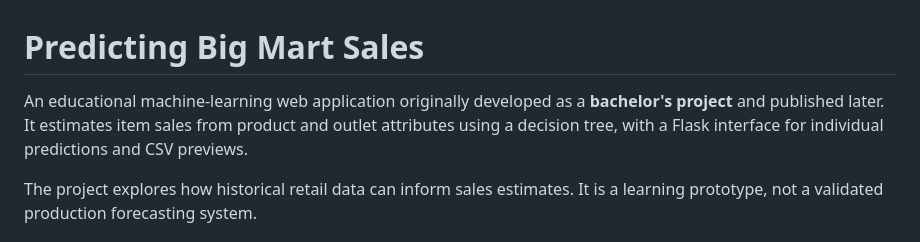
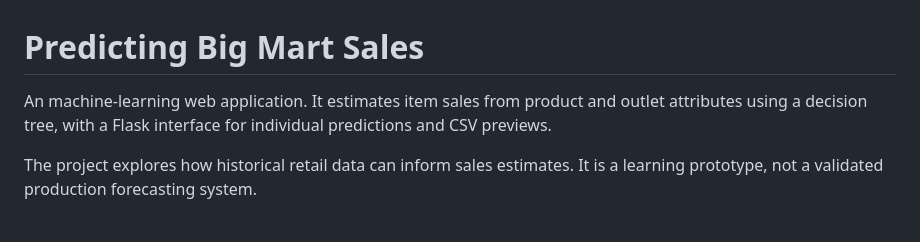
Before and after one commit to Harikiran0702/Predicting-Big-Mart-Sales, a Markdown page: README.md, the part around the change. GitHub-like rendering.

Commit message:
Update project description in README
Removed reference to the project being a bachelor's project.

```diff
--- a/README.md
+++ b/README.md
@@ -1,6 +1,6 @@
 # Predicting Big Mart Sales
 
-An educational machine-learning web application originally developed as a **bachelor's project** and published later. It estimates item sales from product and outlet attributes using a decision tree, with a Flask interface for individual predictions and CSV previews.
+An machine-learning web application. It estimates item sales from product and outlet attributes using a decision tree, with a Flask interface for individual predictions and CSV previews.
 
 The project explores how historical retail data can inform sales estimates. It is a learning prototype, not a validated production forecasting system.
 
```
